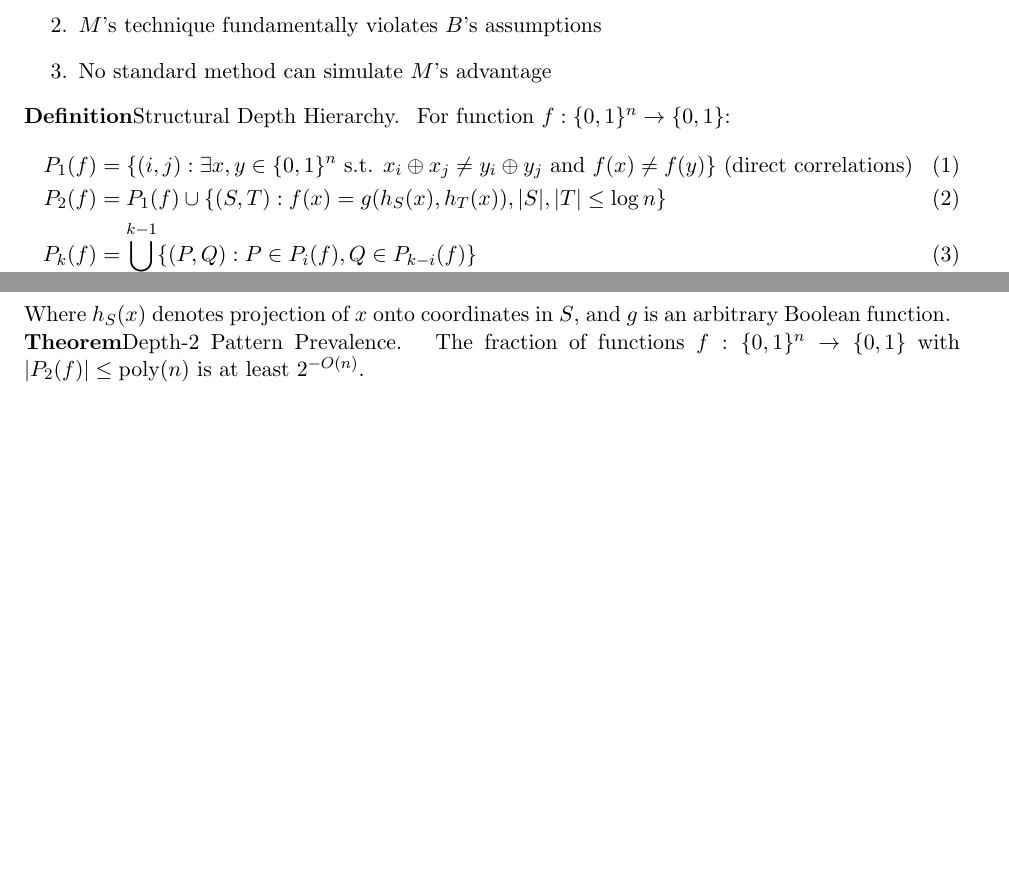
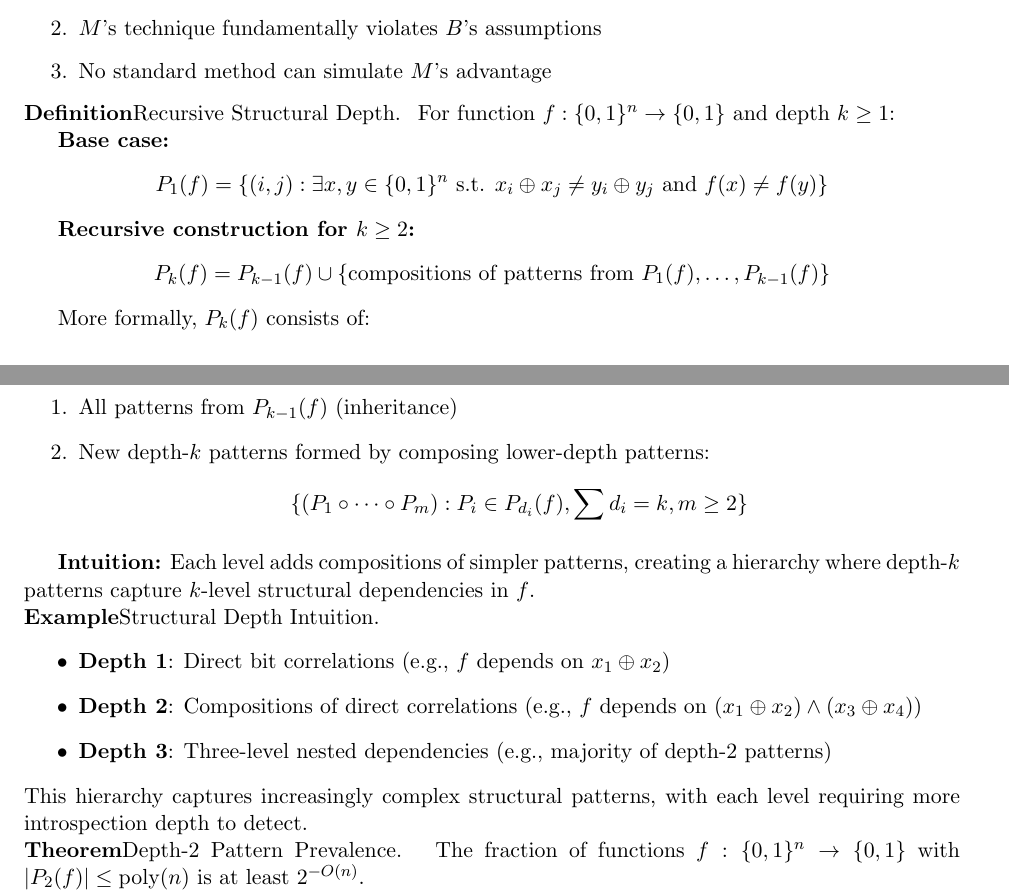
Before and after one commit to Acloyer/Psi-TM, a LaTeX paper (main.tex): two parts of pages 6 and 7 of 27, joined at a grey line, cut so that both start at the same text, the shorter picture padded with empty space. Compiled offline with pdfLaTeX.

```diff
--- a/main.tex
+++ b/main.tex
@@ -273,15 +273,33 @@
 \end{enumerate}
 \end{definition}
 
-\begin{definition}[Structural Depth Hierarchy]
-For function $f: \{0,1\}^n \to \{0,1\}$:
-\begin{align}
-P_1(f) &= \{(i,j) : \exists x,y \in \{0,1\}^n \text{ s.t. } x_i \oplus x_j \neq y_i \oplus y_j \text{ and } f(x) \neq f(y)\} \text{ (direct correlations)}\\
-P_2(f) &= P_1(f) \cup \{(S,T) : f(x) = g(h_S(x), h_T(x)), |S|,|T| \leq \log n\}\\
-P_k(f) &= \bigcup_{i=1}^{k-1} \{(P,Q) : P \in P_i(f), Q \in P_{k-i}(f)\}
-\end{align}
-Where $h_S(x)$ denotes projection of $x$ onto coordinates in $S$, and $g$ is an arbitrary Boolean function.
+\begin{definition}[Recursive Structural Depth]
+For function $f: \{0,1\}^n \to \{0,1\}$ and depth $k \geq 1$:
+
+\textbf{Base case:}
+$$P_1(f) = \{(i,j) : \exists x,y \in \{0,1\}^n \text{ s.t. } x_i \oplus x_j \neq y_i \oplus y_j \text{ and } f(x) \neq f(y)\}$$
+
+\textbf{Recursive construction for $k \geq 2$:}
+$$P_k(f) = P_{k-1}(f) \cup \{\text{compositions of patterns from } P_1(f), \ldots, P_{k-1}(f)\}$$
+
+More formally, $P_k(f)$ consists of:
+\begin{enumerate}
+\item All patterns from $P_{k-1}(f)$ (inheritance)
+\item New depth-$k$ patterns formed by composing lower-depth patterns:
+   $$\{(P_1 \circ \cdots \circ P_m) : P_i \in P_{d_i}(f), \sum d_i = k, m \geq 2\}$$
+\end{enumerate}
+
+\textbf{Intuition:} Each level adds compositions of simpler patterns, creating a hierarchy where depth-$k$ patterns capture $k$-level structural dependencies in $f$.
 \end{definition}
+
+\begin{example}[Structural Depth Intuition]
+\begin{itemize}
+\item \textbf{Depth 1}: Direct bit correlations (e.g., $f$ depends on $x_1 \oplus x_2$)
+\item \textbf{Depth 2}: Compositions of direct correlations (e.g., $f$ depends on $(x_1 \oplus x_2) \wedge (x_3 \oplus x_4)$)
+\item \textbf{Depth 3}: Three-level nested dependencies (e.g., majority of depth-2 patterns)
+\end{itemize}
+This hierarchy captures increasingly complex structural patterns, with each level requiring more introspection depth to detect.
+\end{example}
 
 \begin{theorem}[Depth-2 Pattern Prevalence]
 The fraction of functions $f: \{0,1\}^n \to \{0,1\}$ with $|P_2(f)| \leq \text{poly}(n)$ is at least $2^{-O(n)}$.
```
Also changed, not shown: psi-tm-barrier-minimality.tex (+5 -15 lines), psi-tm-formal-definition.tex (+2 -2 lines), psi-tm-stoc-focs.tex (+4 -7 lines), psi-tm-theoretical-results.tex (+2 -2 lines), main.tex (11 more changed lines).
